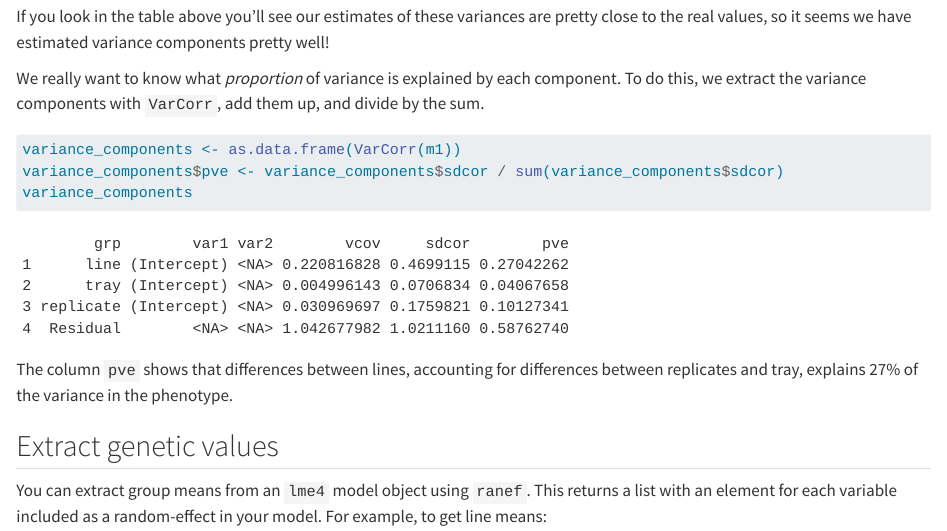
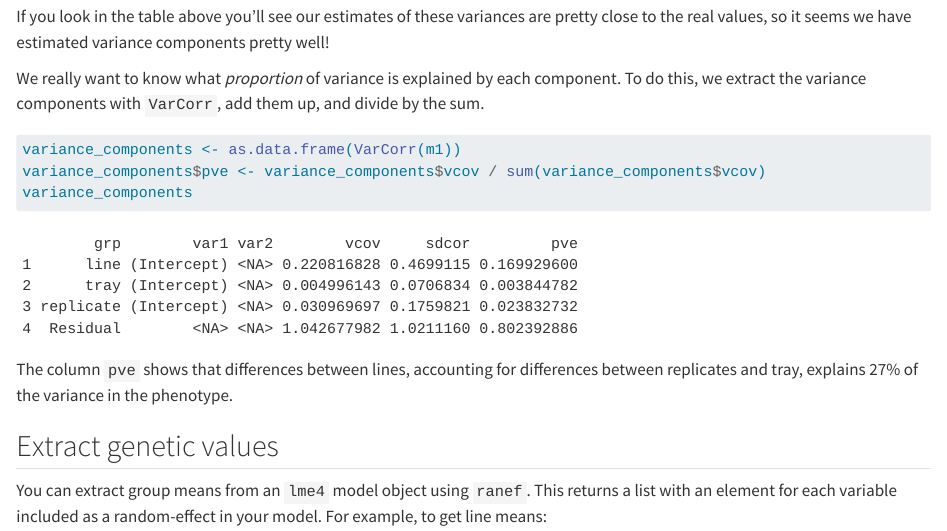
Before and after one commit to ellisztamas/tom-ellis.info, a Quarto document (posts/2025-03-17-estimate-H2/index.qmd): the page in a window 1100 px wide, from 4040 px down. Rendered offline with R 4.5, knitr and Pandoc in place of Quarto, with nearby package versions; long lines of code are wrapped.

Commit message:
Corrected estimation of variance components to use vcov instead of sdcor.
 On branch main
 Changes to be committed:
	modified:   posts/2025-03-17-estimate-H2/index.qmd
	modified:   posts/2025-04-02-H2-count-data/index.qmd

````diff
--- a/posts/2025-03-17-estimate-H2/index.qmd
+++ b/posts/2025-03-17-estimate-H2/index.qmd
@@ -103,7 +103,7 @@ We really want to know what *proportion* of variance is explained by each compon
 
 ```{r}
 variance_components <- as.data.frame(VarCorr(m1))
-variance_components$pve <- variance_components$sdcor / sum(variance_components$sdcor)
+variance_components$pve <- variance_components$vcov / sum(variance_components$vcov)
 variance_components
 ```
 
````
Also changed, not shown: posts/2025-04-02-H2-count-data/index.qmd (+1 -1 lines).
